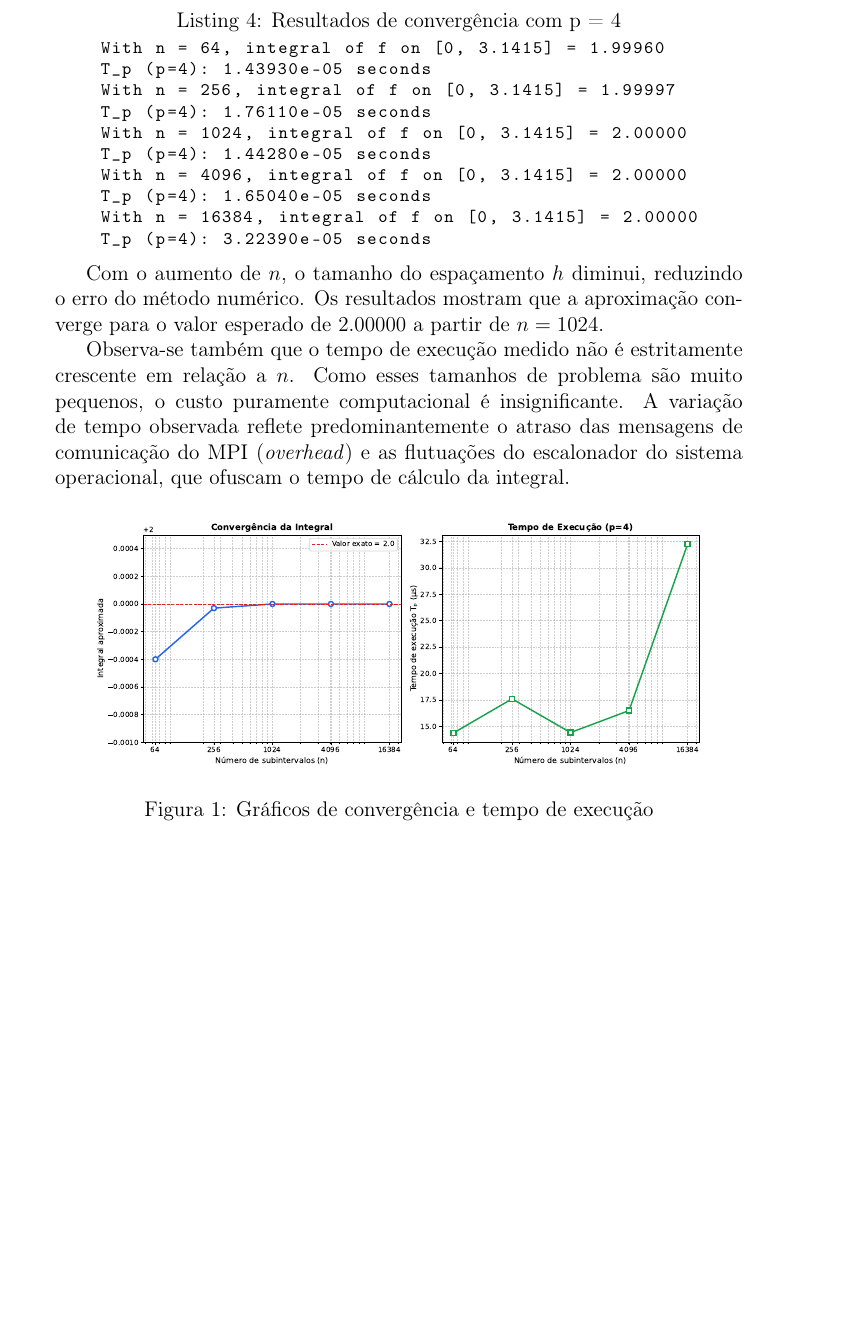
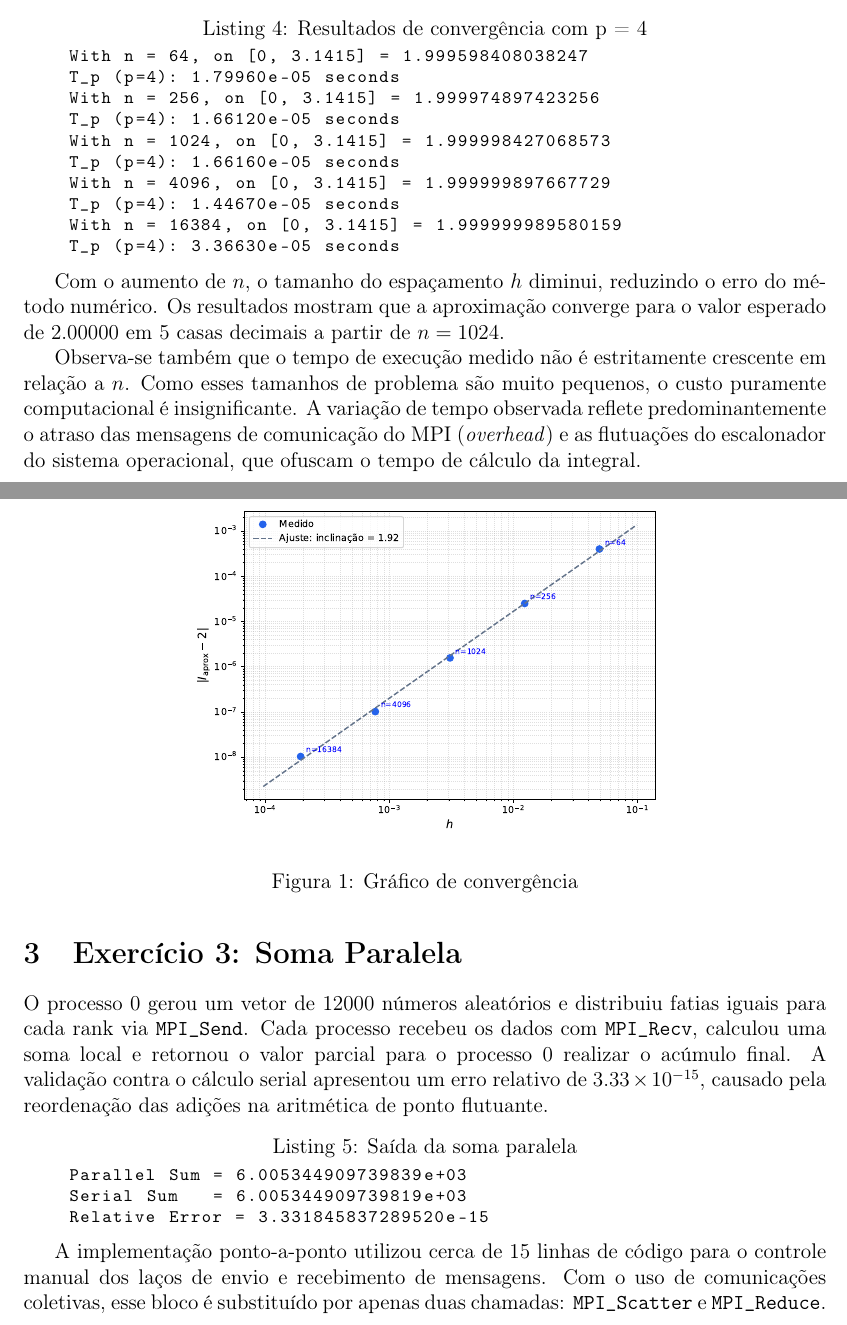
Before and after one commit to PedroHGLima/MAE010, a LaTeX document (relatorio.tex): part of page 5 of 5 before the commit and two parts of pages 4 and 5 of 5 after it, the two joined at a grey line, cut so that both start at the same text, the shorter picture padded with empty space. Compiled offline with pdfLaTeX.

Commit message:
Updates from Overleaf

```diff
--- a/relatorio.tex
+++ b/relatorio.tex
@@ -8,6 +8,7 @@
 \usepackage{float}
 \usepackage{hyperref}
 \usepackage{listings}
+\usepackage[top=3cm, bottom=2cm, left=3cm, right=2cm]{geometry} % Margens
 
 \title{\textbf{Computação de Alto Desempenho}\\Trabalho 1\\\vspace{10cm}}
 \author{
@@ -94,27 +95,38 @@ A partir dos dados coletados, observa-se que a eficiência cai abaixo de 0.8 a p
 Neste item, o número de processos foi fixado em $p = 4$ para avaliar o comportamento da aproximação da integral com o aumento do número de trapézios, utilizando $n \in \{64, 256, 1024, 4096, 16384\}$ e limite superior em $\pi = 3.1415$.
 
 \begin{lstlisting}[language=bash, caption={Resultados de convergência com p = 4}, basicstyle=\ttfamily\footnotesize]
-    With n = 64, integral of f on [0, 3.1415] = 1.99960
-    T_p (p=4): 1.43930e-05 seconds
-    With n = 256, integral of f on [0, 3.1415] = 1.99997
-    T_p (p=4): 1.76110e-05 seconds
-    With n = 1024, integral of f on [0, 3.1415] = 2.00000
-    T_p (p=4): 1.44280e-05 seconds
-    With n = 4096, integral of f on [0, 3.1415] = 2.00000
-    T_p (p=4): 1.65040e-05 seconds
-    With n = 16384, integral of f on [0, 3.1415] = 2.00000
-    T_p (p=4): 3.22390e-05 seconds
+    With n = 64, on [0, 3.1415] = 1.999598408038247
+    T_p (p=4): 1.79960e-05 seconds
+    With n = 256, on [0, 3.1415] = 1.999974897423256
+    T_p (p=4): 1.66120e-05 seconds
+    With n = 1024, on [0, 3.1415] = 1.999998427068573
+    T_p (p=4): 1.66160e-05 seconds
+    With n = 4096, on [0, 3.1415] = 1.999999897667729
+    T_p (p=4): 1.44670e-05 seconds
+    With n = 16384, on [0, 3.1415] = 1.999999989580159
+    T_p (p=4): 3.36630e-05 seconds
 \end{lstlisting}
 
-Com o aumento de $n$, o tamanho do espaçamento $h$ diminui, reduzindo o erro do método numérico. Os resultados mostram que a aproximação converge para o valor esperado de 2.00000 a partir de $n = 1024$.
+Com o aumento de $n$, o tamanho do espaçamento $h$ diminui, reduzindo o erro do método numérico. Os resultados mostram que a aproximação converge para o valor esperado de 2.00000 em 5 casas decimais a partir de $n = 1024$.
 
 Observa-se também que o tempo de execução medido não é estritamente crescente em relação a $n$. Como esses tamanhos de problema são muito pequenos, o custo puramente computacional é insignificante. A variação de tempo observada reflete predominantemente o atraso das mensagens de comunicação do MPI (\textit{overhead}) e as flutuações do escalonador do sistema operacional, que ofuscam o tempo de cálculo da integral.
 
 \begin{figure}[H]
     \centering
-    \includegraphics[width=0.9\textwidth]{imagens/mpi_trap_chart.pdf}
-    \caption{Gráficos de convergência e tempo de execução}
+    \includegraphics[width=0.6\textwidth]{imagens/mpi_trap_chart.pdf}
+    \caption{Gráfico de convergência}
     \label{fig:convergencia}
 \end{figure}
 
+\section{Exercício 3: Soma Paralela}
+O processo 0 gerou um vetor de 12000 números aleatórios e distribuiu fatias iguais para cada rank via \verb|MPI_Send|. Cada processo recebeu os dados com \verb|MPI_Recv|, calculou uma soma local e retornou o valor parcial para o processo 0 realizar o acúmulo final. A validação contra o cálculo serial apresentou um erro relativo de $3.33 \times 10^{-15}$, causado pela reordenação das adições na aritmética de ponto flutuante.
+
+\begin{lstlisting}[language=bash, caption={Saída da soma paralela}, basicstyle=\ttfamily\footnotesize]
+    Parallel Sum = 6.005344909739839e+03
+    Serial Sum   = 6.005344909739819e+03
+    Relative Error = 3.331845837289520e-15
+\end{lstlisting}
+
+A implementação ponto-a-ponto utilizou cerca de 15 linhas de código para o controle manual dos laços de envio e recebimento de mensagens. Com o uso de comunicações coletivas, esse bloco é substituído por apenas duas chamadas: \verb|MPI_Scatter| e \verb|MPI_Reduce|.
+
 \end{document}
```
Also changed, not shown: imagens/mpi_trap_chart.pdf.
